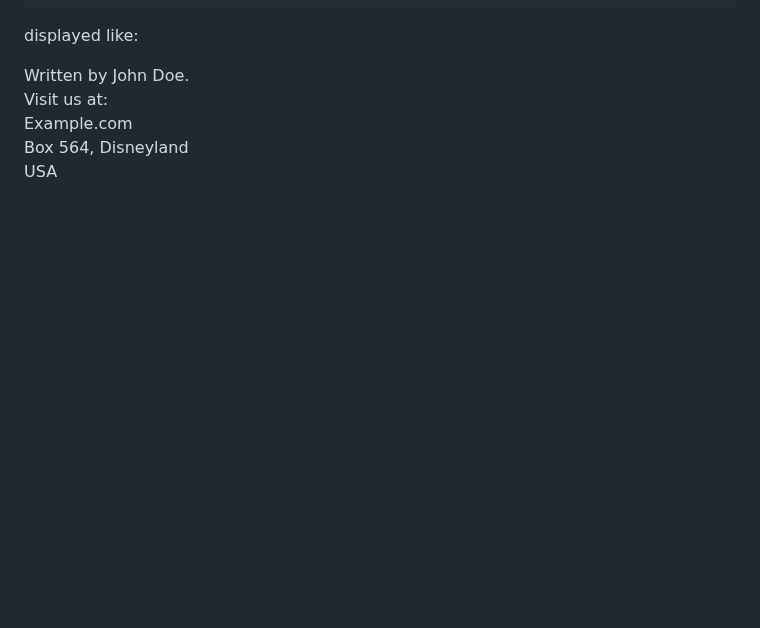
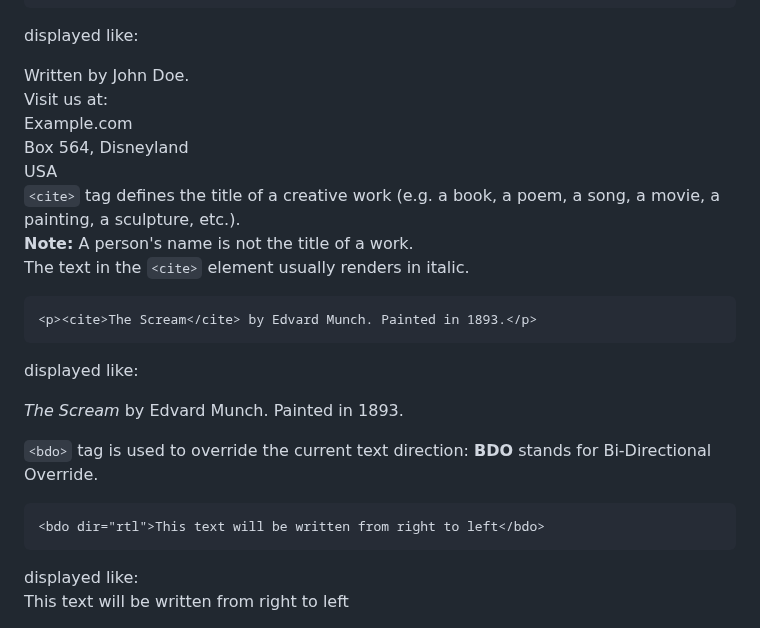
Before and after one commit to Luannadc/html-css-js-Notes, a Markdown page: Html.md/Html-introduction.md, the part around the change. Rendered like a GitHub page; blank space fills up the shorter version.

Commit message:
quotes and citations elements

````diff
--- a/Html.md/Html-introduction.md
+++ b/Html.md/Html-introduction.md
@@ -305,3 +305,21 @@ Example.com<br>
 Box 564, Disneyland<br>
 USA
 </address>
+<br>
+
+`<cite>` tag defines the title of a creative work (e.g. a book, a poem, a song, a movie, a painting, a sculpture, etc.).<br>
+**Note:** A person's name is not the title of a work.<br>
+The text in the `<cite>` element usually renders in italic.
+```
+<p><cite>The Scream</cite> by Edvard Munch. Painted in 1893.</p>
+```
+displayed like:
+<p><cite>The Scream</cite> by Edvard Munch. Painted in 1893.</p>
+
+`<bdo>` tag is used to override the current text direction:
+**BDO** stands for Bi-Directional Override.<br>
+```
+<bdo dir="rtl">This text will be written from right to left</bdo>
+```
+displayed like:<br>
+<bdo dir="rtl">This text will be written from right to left</bdo>
````
